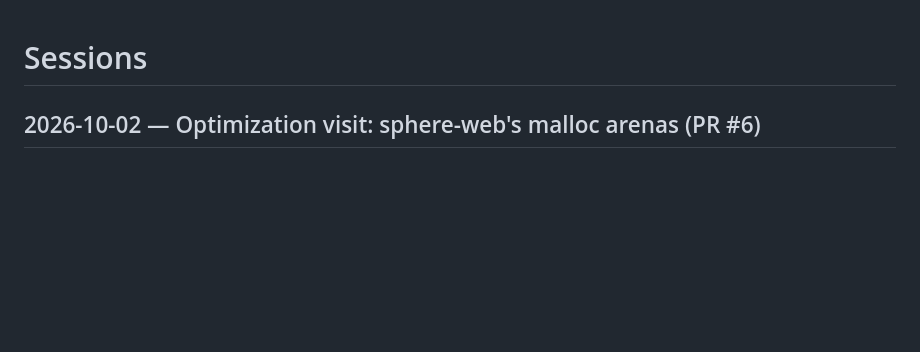
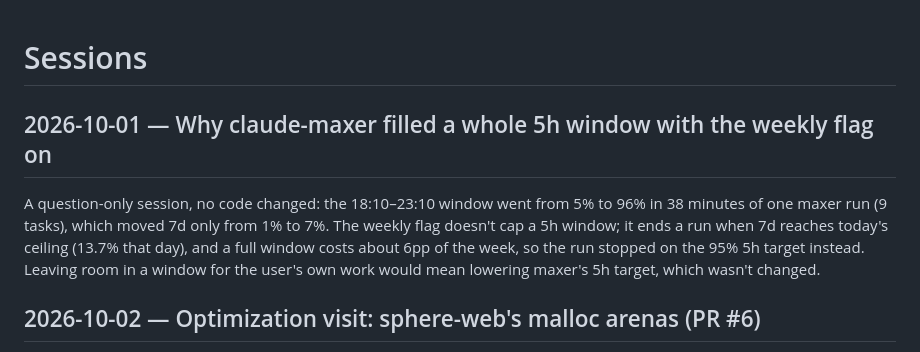
Before and after one commit to relidaning/floatingsphere, a Markdown page: SESSION.md, the part around the change. GitHub-like rendering; blank space fills up the shorter version.

Commit message:
SESSION.md: notes from the maxer 5h-window question session
Co-Authored-By: Claude Opus 5.5 <noreply@anthropic.com>

```diff
--- a/SESSION.md
+++ b/SESSION.md
@@ -1,4 +1,7 @@
 # Sessions
+
+## 2026-10-01 — Why claude-maxer filled a whole 5h window with the weekly flag on
+A question-only session, no code changed: the 18:10–23:10 window went from 5% to 96% in 38 minutes of one maxer run (9 tasks), which moved 7d only from 1% to 7%. The weekly flag doesn't cap a 5h window; it ends a run when 7d reaches today's ceiling (13.7% that day), and a full window costs about 6pp of the week, so the run stopped on the 95% 5h target instead. Leaving room in a window for the user's own work would mean lowering maxer's 5h target, which wasn't changed.
 
 ## 2026-10-02 — Optimization visit: sphere-web's malloc arenas (PR #6)
 An unattended claude-maxer visit found sphere-web sitting at 51 MB after 36 h (30 MB at start): `ThreadingHTTPServer` runs a thread per connection, glibc gives concurrently allocating threads an arena each, and every arena keeps a few MB after a chat open parses its transcript (8 arenas, 24 MB in the service's `smaps`); it's a plateau, not a leak, and sequential requests don't grow it. PR #6 (`opt/floatingsphere-20261002-1143`, open, not merged) calls `mallopt(M_ARENA_MAX, 1)` at startup, which in a local harness on plain HTTP took settled RSS from 48–51 MB to 33–37 MB at the same speed; the real service wasn't measured and needs a restart after merging. PR #5 now conflicts with master on one `CLAUDE.md` line (keep its "Hover" line and master's "Left-click" line) and was left as it is rather than rebuilt a sixth time.
```
